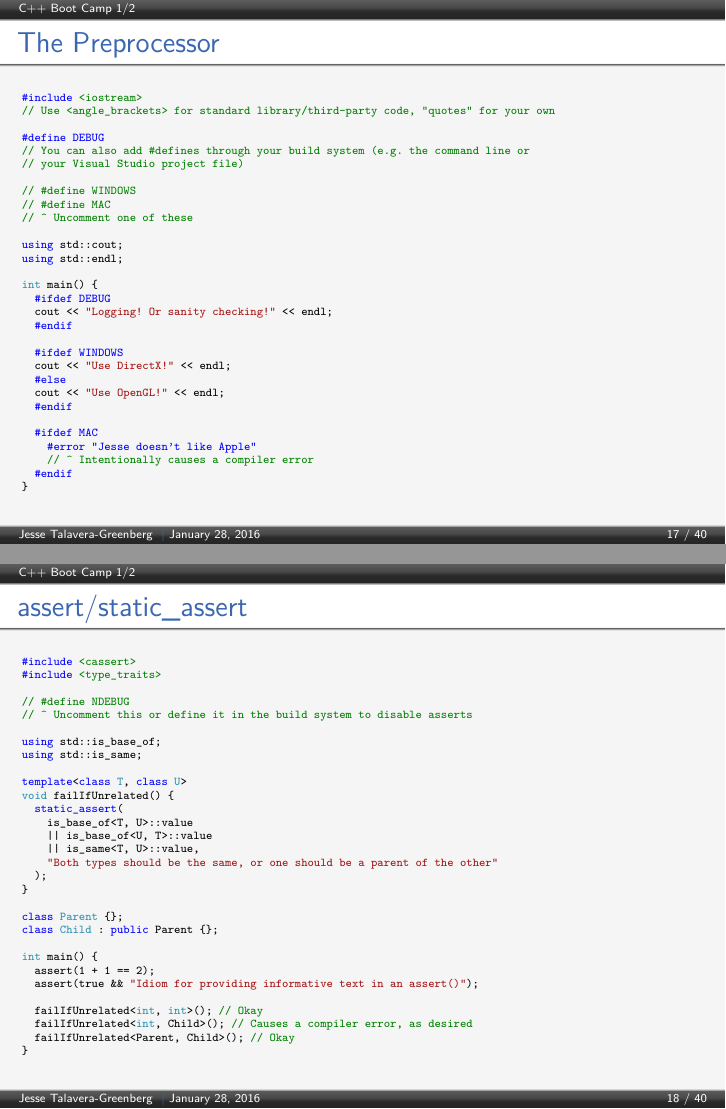
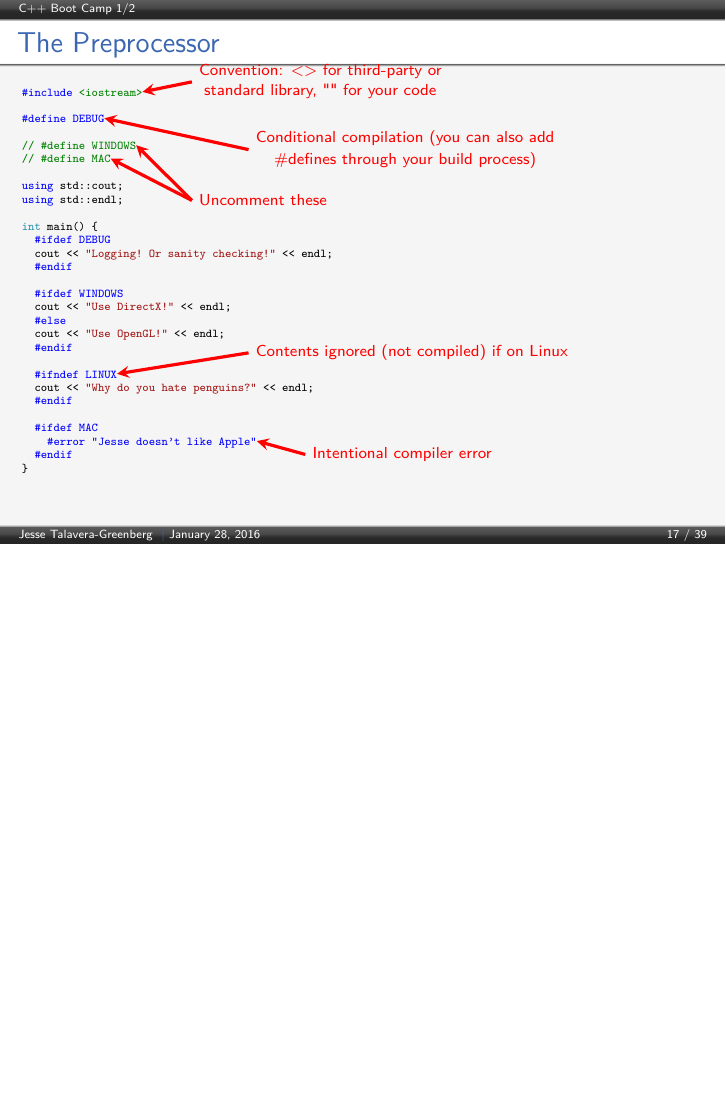
Before and after one commit to JesseTG/CPP-Boot-Camp, LaTeX slides (part-1.tex): pages 17 and 18 of 42 before the commit and page 17 of 41 after it, the two joined at a grey line, the shorter picture padded with empty space. Compiled offline with pdfLaTeX.

Commit message:
Clean up Preprocessor and remove assert/static_assert for now

```diff
--- a/part-1.tex
+++ b/part-1.tex
@@ -548,16 +548,12 @@ int main() {
 \begin{frame}[fragile=singleslide]
   \frametitle{The Preprocessor}
   \begin{cppcode}
-#include <iostream>
-// Use <angle_brackets> for standard library/third-party code, "quotes" for your own
+#include <iostream>@\tikzmark{cpp_include}@
 
-#define DEBUG
-// You can also add #defines through your build system (e.g. the command line or
-// your Visual Studio project file)
+#define DEBUG@\tikzmark{cpp_define}@
 
-// #define WINDOWS
-// #define MAC
-// ^ Uncomment one of these
+// #define WINDOWS@\tikzmark{cpp_windows}@
+// #define MAC@\tikzmark{cpp_mac}@
 
 using std::cout;
 using std::endl;
@@ -573,48 +569,24 @@ int main() {
   cout << "Use OpenGL!" << endl;
   #endif
 
+  #ifndef LINUX@\tikzmark{cpp_linux}@
+  cout << "Why do you hate penguins?" << endl;
+  #endif
+
   #ifdef MAC
-    #error "Jesse doesn't like Apple"
-    // ^ Intentionally causes a compiler error
+    #error "Jesse doesn't like Apple"@\tikzmark{cpp_error}@
   #endif
 }
   \end{cppcode}
-\end{frame}
 
-\begin{frame}[fragile=singleslide]
-  \frametitle{assert/static\_assert}
-  \begin{cppcode}
-#include <cassert>
-#include <type_traits>
-
-// #define NDEBUG
-// ^ Uncomment this or define it in the build system to disable asserts
-
-using std::is_base_of;
-using std::is_same;
-
-template<class T, class U>
-void failIfUnrelated() {
-  static_assert(
-    is_base_of<T, U>::value
-    || is_base_of<U, T>::value
-    || is_same<T, U>::value,
-    "Both types should be the same, or one should be a parent of the other"
-  );
-}
-
-class Parent {};
-class Child : public Parent {};
-
-int main() {
-  assert(1 + 1 == 2);
-  assert(true && "Idiom for providing informative text in an assert()");
-
-  failIfUnrelated<int, int>(); // Okay
-  failIfUnrelated<int, Child>(); // Causes a compiler error, as desired
-  failIfUnrelated<Parent, Child>(); // Okay
-}
-  \end{cppcode}
+  \begin{tikzpicture}[remember picture, ->, >=stealth, overlay, red, ultra thick, align=left]
+    \draw (3cm, 25em) node [anchor=west] {\shortstack{Convention: <> for third-party or\\standard library, "" for your code}} -> ([shift={(0em,.25em)}]pic cs:cpp_include);
+    \draw (4cm, 21em) node [anchor=west] {\shortstack{Conditional compilation (you can also add\\\#defines through your build process)}} -> ([shift={(0em,.25em)}]pic cs:cpp_define);
+    \draw (3cm, 18em) node [anchor=west] {\shortstack{Uncomment these}} -> ([shift={(0em,.25em)}]pic cs:cpp_windows);
+    \draw (3cm, 18em) -> ([shift={(0em,.25em)}]pic cs:cpp_mac);
+    \draw (4cm, 9em) node [anchor=west] {\shortstack{Contents ignored (not compiled) if on Linux}} -> ([shift={(0em,.25em)}]pic cs:cpp_linux);
+    \draw (5cm, 3em) node [anchor=west] {\shortstack{Intentional compiler error}} -> ([shift={(0em,.25em)}]pic cs:cpp_error);
+  \end{tikzpicture}
 \end{frame}
 
 \begin{frame}[fragile=singleslide]
```
